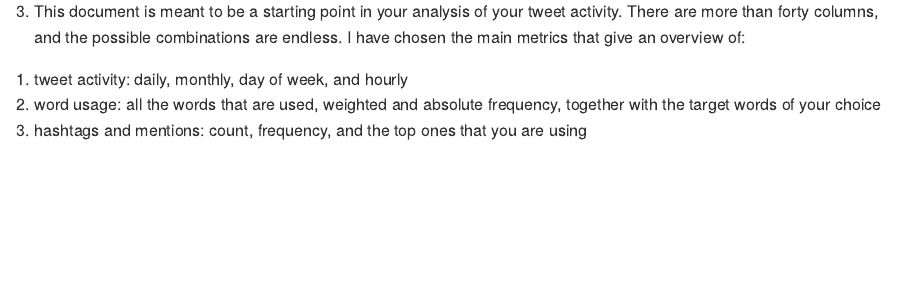
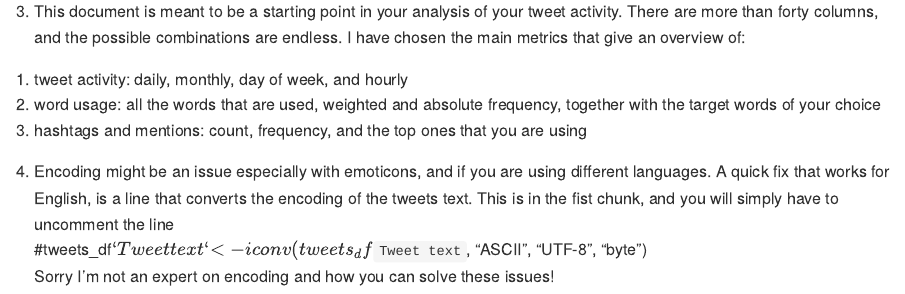
Before and after one commit to eliasdabbas/tweet_analytics, an R Markdown document (readme.Rmd): the page in a window 1100 px wide, from 1810 px down. Rendered offline with R 4.5, knitr and Pandoc, with nearby package versions.

Commit message:
encoding issue mentioned

```diff
--- a/readme.Rmd
+++ b/readme.Rmd
@@ -72,3 +72,7 @@ viridis         | 0.3.4
 (a) tweet activity: daily, monthly, day of week, and hourly
 (b) word usage: all the words that are used, weighted and absolute frequency, together with the target words of your choice
 (c) hashtags and mentions: count, frequency, and the top ones that you are using
+
+4. Encoding might be an issue especially with emoticons, and if you are using different languages. A quick fix that works for English, is a line that converts the encoding of the tweets text. This is in the fist chunk, and you will simply have to uncomment the line
+#tweets_df$`Tweet text` <- iconv(tweets_df$`Tweet text`, "ASCII", "UTF-8", "byte")
+Sorry I'm not an expert on encoding and how you can solve these issues!
```
Also changed, not shown: readme.md.
